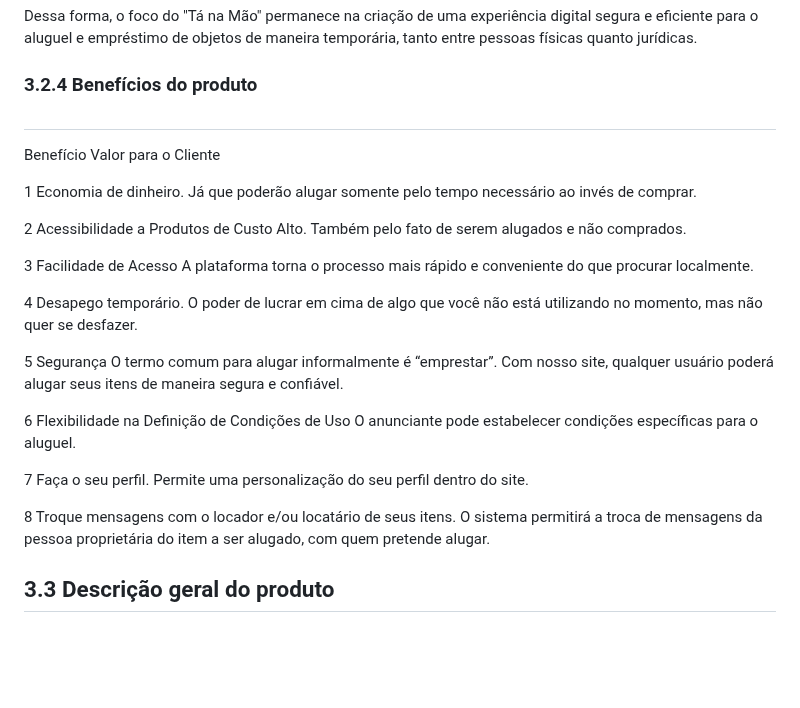
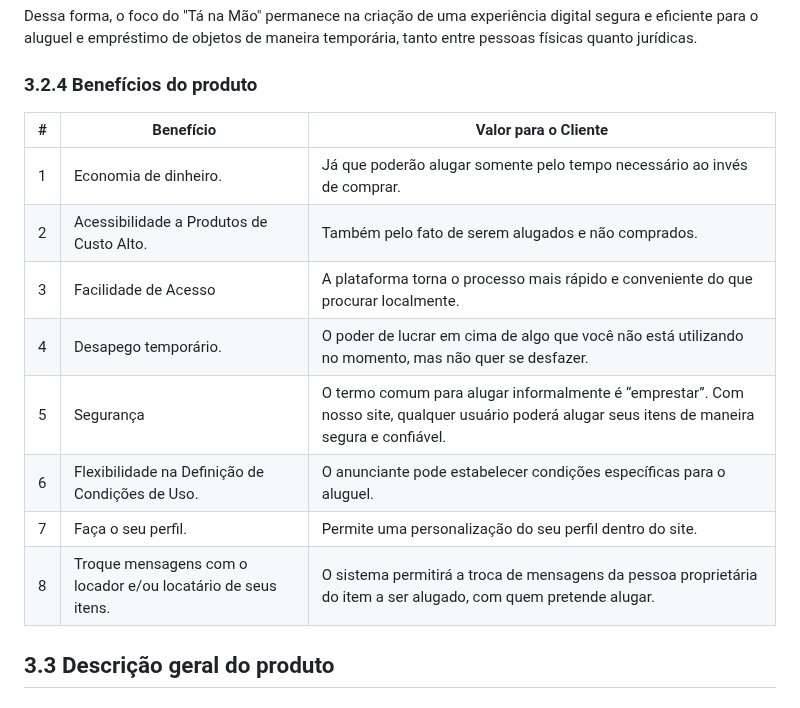
Before and after one commit to ICEI-PUC-Minas-PMV-SI/pmv-si-2025-1-pe3-t4-ta-na-mao-alugueis, a Markdown page: docs/especificacao.md, the part around the change. Drawn GitHub-style; blank space fills up the shorter version.

```diff
--- a/docs/especificacao.md
+++ b/docs/especificacao.md
@@ -22,46 +22,17 @@ Dessa forma, o foco do "Tá na Mão" permanece na criação de uma experiência
 
 ### 3.2.4 Benefícios do produto
 
+| # | Benefício | Valor para o Cliente |
+|--------------------|------------------------------------|----------------------------------------|
+|1	| Economia de dinheiro.  |	Já que poderão alugar somente pelo tempo necessário ao invés de comprar.  |
+|2 | Acessibilidade a Produtos de Custo Alto.  | Também pelo fato de serem alugados e não comprados.  |
+|3 | Facilidade de Acesso | A plataforma torna o processo mais rápido e conveniente do que procurar localmente.  |
+|4	| Desapego temporário.	| O poder de lucrar em cima de algo que você não está utilizando no momento, mas não quer se desfazer. |
+|5	| Segurança	| O termo comum para alugar informalmente é “emprestar”. Com nosso site, qualquer usuário poderá alugar seus itens de maneira segura e confiável. |
+|6	| Flexibilidade na Definição de Condições de Uso.	| O anunciante pode estabelecer condições específicas para o aluguel. |
+|7	| Faça o seu perfil. 	| Permite uma personalização do seu perfil dentro do site. |
+|8	| Troque mensagens com o locador e/ou locatário de seus itens.	| O sistema permitirá a troca de mensagens da pessoa proprietária do item a ser alugado, com quem pretende alugar. |
 
-#
-
-Benefício
-Valor para o Cliente
-
-1
-Economia de dinheiro.
-Já que poderão alugar somente pelo tempo necessário ao invés de comprar.
-
-2
-Acessibilidade a Produtos de Custo Alto.
-Também pelo fato de serem alugados e não comprados.
-
-3
-Facilidade de Acesso
-A plataforma torna o processo mais rápido e conveniente do que procurar localmente.
-
-4
-Desapego temporário.
-O poder de lucrar em cima de algo que você não está utilizando no momento, mas não quer se desfazer.
-
-5
-Segurança
-O termo comum para alugar informalmente é “emprestar”. Com nosso site, qualquer usuário poderá alugar seus itens de maneira segura e confiável.
-
-6
-Flexibilidade na Definição de Condições de Uso
-O anunciante pode estabelecer condições específicas para o aluguel.
-
-
-
-7
-Faça o seu perfil.
-Permite uma personalização do seu perfil dentro do site.
-
-
-8
-Troque mensagens com o locador e/ou locatário de seus itens.
-O sistema permitirá a troca de mensagens da pessoa proprietária do item a ser alugado, com quem pretende alugar.
 
 
 ## 3.3 Descrição geral do produto
```
